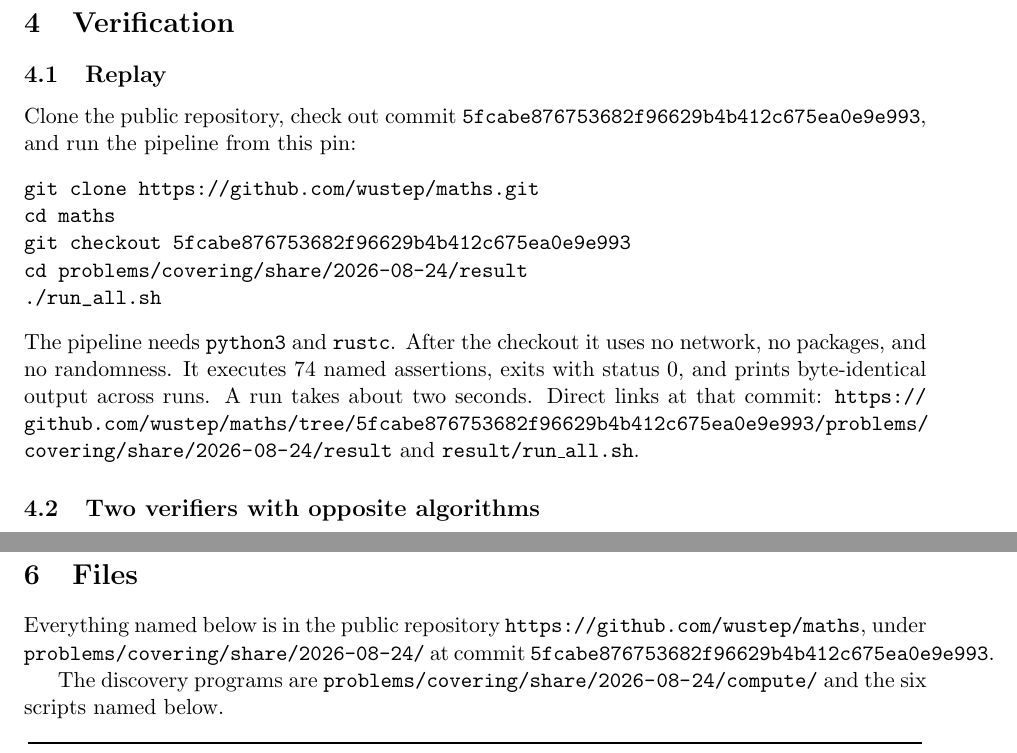
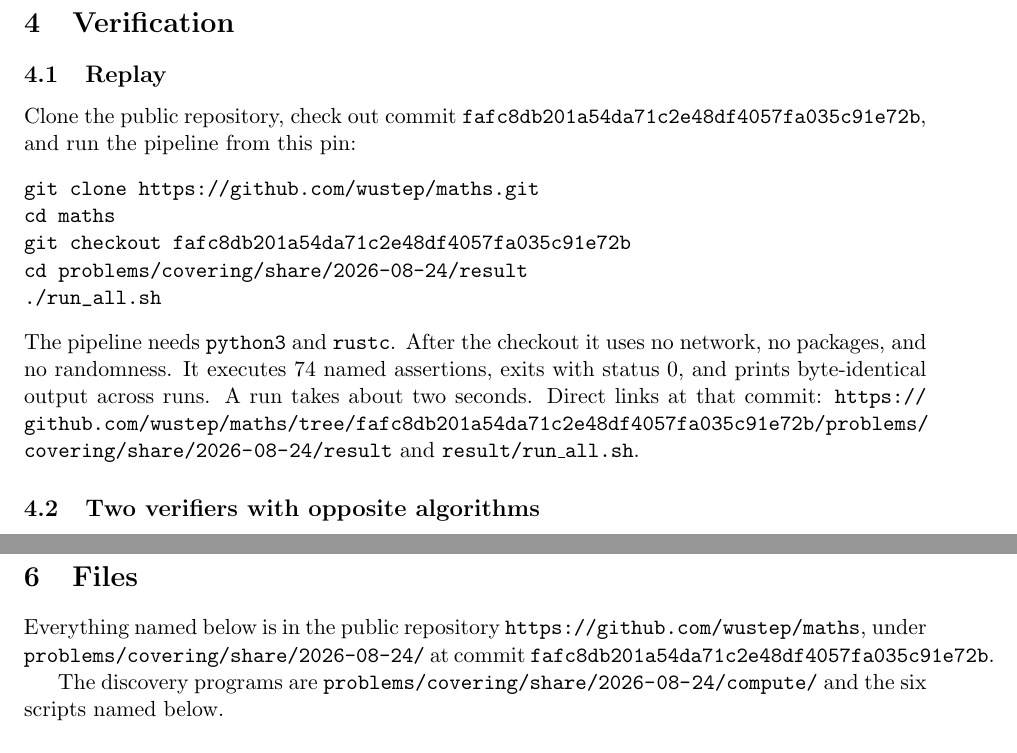
Before and after one commit to wustep/maths, a LaTeX paper (problems/covering/share/2026-08-24/explainer.tex): two parts of pages 6 and 7 of 8, joined at a grey line, cut so that both start at the same text. Compiled offline with pdfLaTeX.

Commit message:
Point the covering note at the search-section commit.
Co-authored-by: Stephen Wu <wustep@users.noreply.github.com>

```diff
--- a/problems/covering/share/2026-08-24/explainer.tex
+++ b/problems/covering/share/2026-08-24/explainer.tex
@@ -417,12 +417,12 @@ path.
 
 \subsection{Replay}
 
-Clone the public repository, check out commit \texttt{5fcabe876753682f96629b4b412c675ea0e9e993}, and run
+Clone the public repository, check out commit \texttt{fafc8db201a54da71c2e48df4057fa035c91e72b}, and run
 the pipeline from this pin:
 \begin{verbatim}
 git clone https://github.com/wustep/maths.git
 cd maths
-git checkout 5fcabe876753682f96629b4b412c675ea0e9e993
+git checkout fafc8db201a54da71c2e48df4057fa035c91e72b
 cd problems/covering/share/2026-08-24/result
 ./run_all.sh
 \end{verbatim}
@@ -431,9 +431,9 @@ the checkout it uses no network, no packages, and no randomness. It
 executes $74$ named assertions, exits with status $0$, and prints
 byte-identical output across runs. A run takes about two seconds.
 Direct links at that commit:
-\url{https://github.com/wustep/maths/tree/5fcabe876753682f96629b4b412c675ea0e9e993/problems/covering/share/2026-08-24/result}
+\url{https://github.com/wustep/maths/tree/fafc8db201a54da71c2e48df4057fa035c91e72b/problems/covering/share/2026-08-24/result}
 and
-\href{https://github.com/wustep/maths/blob/5fcabe876753682f96629b4b412c675ea0e9e993/problems/covering/share/2026-08-24/result/run_all.sh}{\texttt{result/run\_all.sh}}.
+\href{https://github.com/wustep/maths/blob/fafc8db201a54da71c2e48df4057fa035c91e72b/problems/covering/share/2026-08-24/result/run_all.sh}{\texttt{result/run\_all.sh}}.
 
 \subsection{Two verifiers with opposite algorithms}
 
@@ -497,7 +497,7 @@ proceedings.
 Everything named below is in the public repository
 \url{https://github.com/wustep/maths}, under
 \texttt{problems/covering/share/2026-08-24/} at commit
-\texttt{5fcabe876753682f96629b4b412c675ea0e9e993}.
+\texttt{fafc8db201a54da71c2e48df4057fa035c91e72b}.
 
 The discovery programs are
 \path{problems/covering/share/2026-08-24/compute/}
```
Also changed, not shown: problems/covering/share/2026-08-24/README.md, problems/covering/share/2026-08-24/explainer.pdf, problems/covering/share/2026-08-24/explainer.tex (2 more changed lines).
